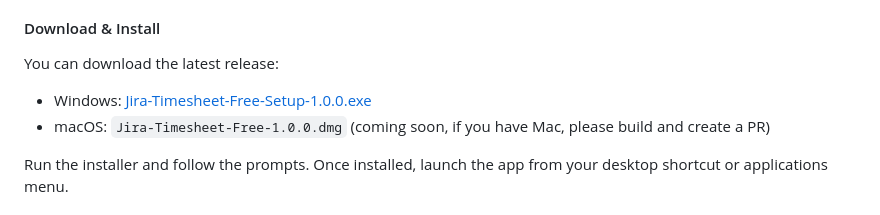
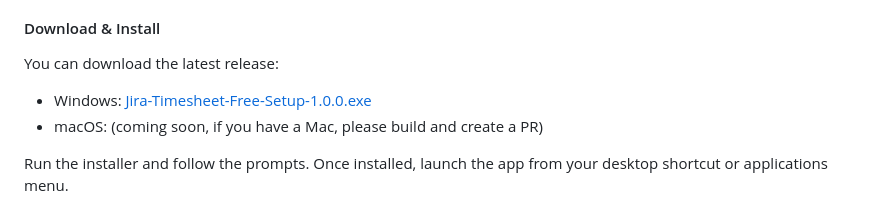
Before and after one commit to adamczyrek/jira-timesheet-free, a Markdown page: README.md, the part around the change. Rendered like a GitHub page.

```diff
--- a/README.md
+++ b/README.md
@@ -14,8 +14,8 @@ The easiest way to use Jira Timesheet Free is with our desktop application, whic
 
 You can download the latest release:
 
-- Windows: [Jira-Timesheet-Free-Setup-1.0.0.exe](https://github.com/adamczyrek/jira-timesheet-free/blob/main/releases/Jira%20Timesheet%20Free-Setup-1.0.0.exe)
-- macOS: `Jira-Timesheet-Free-1.0.0.dmg` (coming soon, if you have Mac, please build and create a PR)
+- Windows: [Jira-Timesheet-Free-Setup-1.0.0.exe](https://github.com/adamczyrek/jira-timesheet-free/releases/download/v1.0.0/Jira%20Timesheet%20Free-Setup-1.0.0.exe)
+- macOS: (coming soon, if you have a Mac, please build and create a PR)
 
 Run the installer and follow the prompts. Once installed, launch the app from your desktop shortcut or applications menu.
 
```
